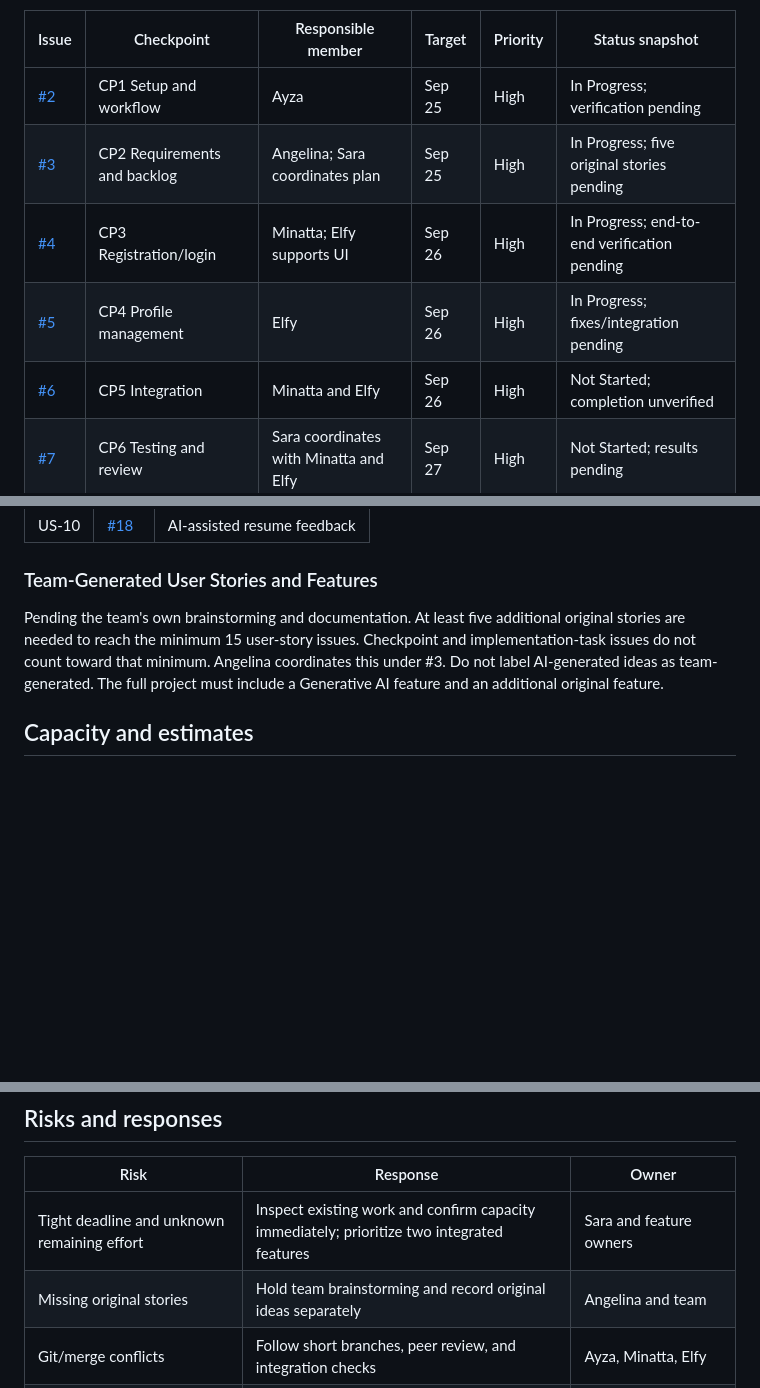
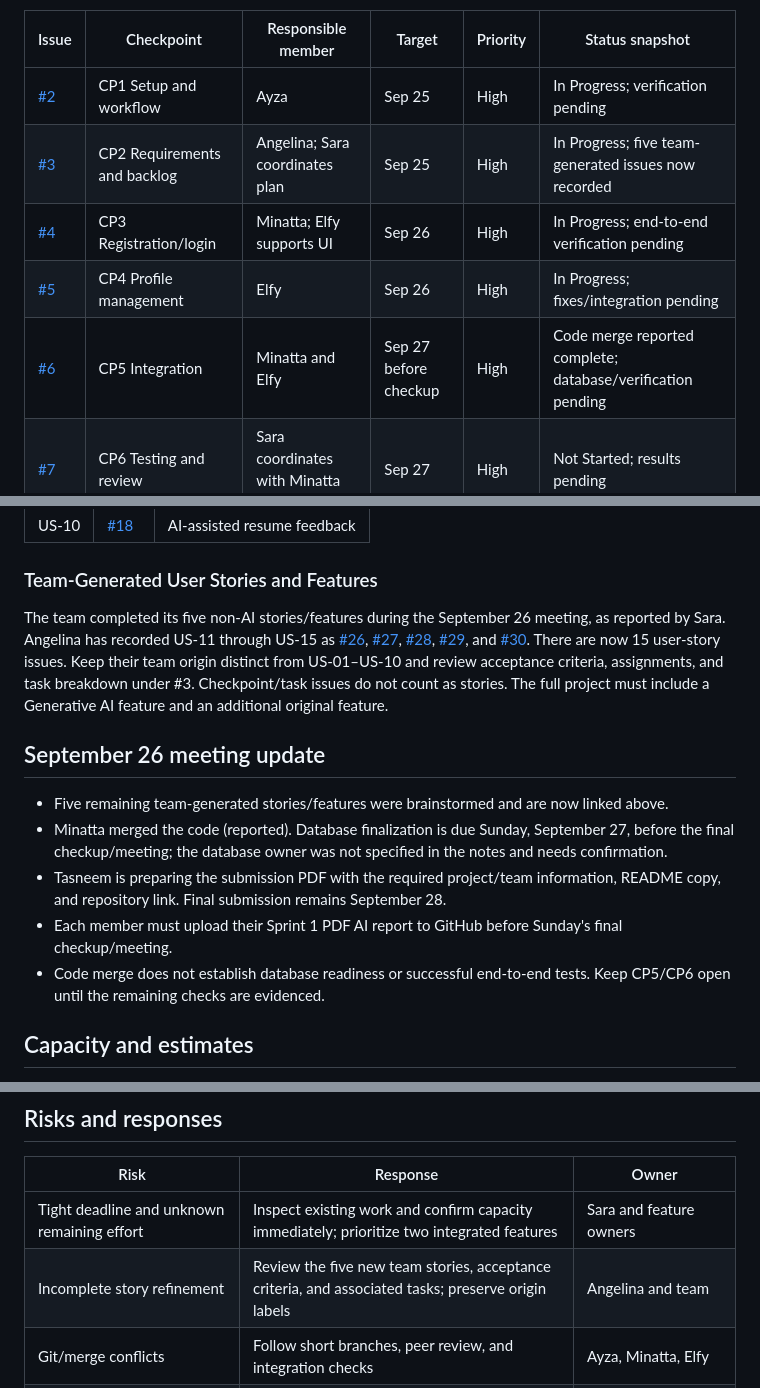
Before and after one commit to zayum20/Soen-341, a Markdown page: Sprint planning.md, 3 parts joined by grey strips. Drawn GitHub-style; blank space fills up the shorter version.

Commit message:
Update sprint plan after September 26 meeting
Updated status descriptions and deadlines for various checkpoints. Added meeting updates and clarified story generation details.

```diff
--- a/Sprint planning.md
+++ b/Sprint planning.md
@@ -35,10 +35,10 @@ These are proposed planning targets based on the September 28 deadline. The Sept
 | Issue | Checkpoint | Responsible member | Target | Priority | Status snapshot |
 | --- | --- | --- | --- | --- | --- |
 | [#2](https://github.com/zayum20/Soen-341/issues/2) | CP1 Setup and workflow | Ayza | Sep 25 | High | In Progress; verification pending |
-| [#3](https://github.com/zayum20/Soen-341/issues/3) | CP2 Requirements and backlog | Angelina; Sara coordinates plan | Sep 25 | High | In Progress; five original stories pending |
+| [#3](https://github.com/zayum20/Soen-341/issues/3) | CP2 Requirements and backlog | Angelina; Sara coordinates plan | Sep 25 | High | In Progress; five team-generated issues now recorded |
 | [#4](https://github.com/zayum20/Soen-341/issues/4) | CP3 Registration/login | Minatta; Elfy supports UI | Sep 26 | High | In Progress; end-to-end verification pending |
 | [#5](https://github.com/zayum20/Soen-341/issues/5) | CP4 Profile management | Elfy | Sep 26 | High | In Progress; fixes/integration pending |
-| [#6](https://github.com/zayum20/Soen-341/issues/6) | CP5 Integration | Minatta and Elfy | Sep 26 | High | Not Started; completion unverified |
+| [#6](https://github.com/zayum20/Soen-341/issues/6) | CP5 Integration | Minatta and Elfy | Sep 27 before checkup | High | Code merge reported complete; database/verification pending |
 | [#7](https://github.com/zayum20/Soen-341/issues/7) | CP6 Testing and review | Sara coordinates with Minatta and Elfy | Sep 27 | High | Not Started; results pending |
 | [#8](https://github.com/zayum20/Soen-341/issues/8) | CP7 Documentation and submission | Sara coordinates; all members contribute | Sep 28 | High | Not Started; final review pending |
 
@@ -75,7 +75,14 @@ The ten existing stories in [User Stories](User%20Stories) originated with Claud
 | US-10 | [#18](https://github.com/zayum20/Soen-341/issues/18) | AI-assisted resume feedback |
 
 ### Team-Generated User Stories and Features
-Pending the team's own brainstorming and documentation. At least five additional original stories are needed to reach the minimum 15 user-story issues. Checkpoint and implementation-task issues do not count toward that minimum. Angelina coordinates this under #3. Do not label AI-generated ideas as team-generated. The full project must include a Generative AI feature and an additional original feature.
+The team completed its five non-AI stories/features during the September 26 meeting, as reported by Sara. Angelina has recorded US-11 through US-15 as [#26](https://github.com/zayum20/Soen-341/issues/26), [#27](https://github.com/zayum20/Soen-341/issues/27), [#28](https://github.com/zayum20/Soen-341/issues/28), [#29](https://github.com/zayum20/Soen-341/issues/29), and [#30](https://github.com/zayum20/Soen-341/issues/30). There are now 15 user-story issues. Keep their team origin distinct from US-01–US-10 and review acceptance criteria, assignments, and task breakdown under #3. Checkpoint/task issues do not count as stories. The full project must include a Generative AI feature and an additional original feature.
+
+## September 26 meeting update
+- Five remaining team-generated stories/features were brainstormed and are now linked above.
+- Minatta merged the code (reported). Database finalization is due Sunday, September 27, before the final checkup/meeting; the database owner was not specified in the notes and needs confirmation.
+- Tasneem is preparing the submission PDF with the required project/team information, README copy, and repository link. Final submission remains September 28.
+- Each member must upload their Sprint 1 PDF AI report to GitHub before Sunday's final checkup/meeting.
+- Code merge does not establish database readiness or successful end-to-end tests. Keep CP5/CP6 open until the remaining checks are evidenced.
 
 ## Capacity and estimates
 Six members are available in the team; their actual available hours for September 26–28 have not been supplied. Each member must record their hours and remaining task estimates before the plan is considered committed. The six implementation tasks total **15 proposed points**; this excludes process/documentation work and does not establish whether capacity is sufficient. Use 1/2/3/5 relative sizes, split oversized tasks, and estimate remaining effort after inspecting existing code.
@@ -93,7 +100,7 @@ Six members are available in the team; their actual available hours for Septembe
 | Risk | Response | Owner |
 | --- | --- | --- |
 | Tight deadline and unknown remaining effort | Inspect existing work and confirm capacity immediately; prioritize two integrated features | Sara and feature owners |
-| Missing original stories | Hold team brainstorming and record original ideas separately | Angelina and team |
+| Incomplete story refinement | Review the five new team stories, acceptance criteria, and associated tasks; preserve origin labels | Angelina and team |
 | Git/merge conflicts | Follow short branches, peer review, and integration checks | Ayza, Minatta, Elfy |
 | New languages or database integration | Agree API/schema contracts and test the full flow early | Minatta and Elfy |
 | Miscommunication or stale statuses | Record blockers in issues and decisions in minutes | All members; Sara coordinates |
```
